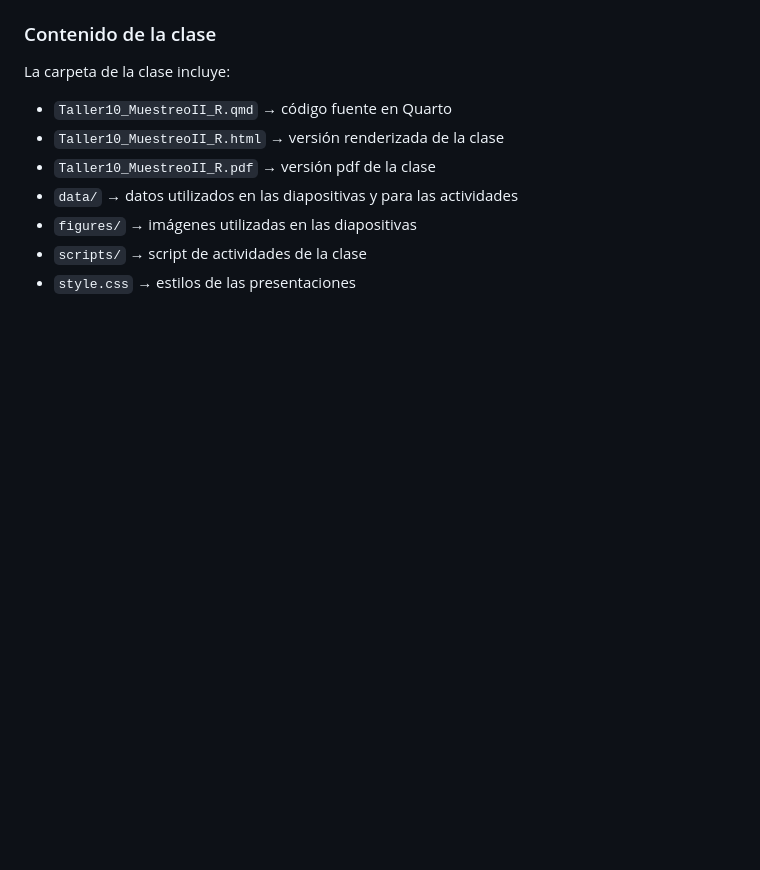
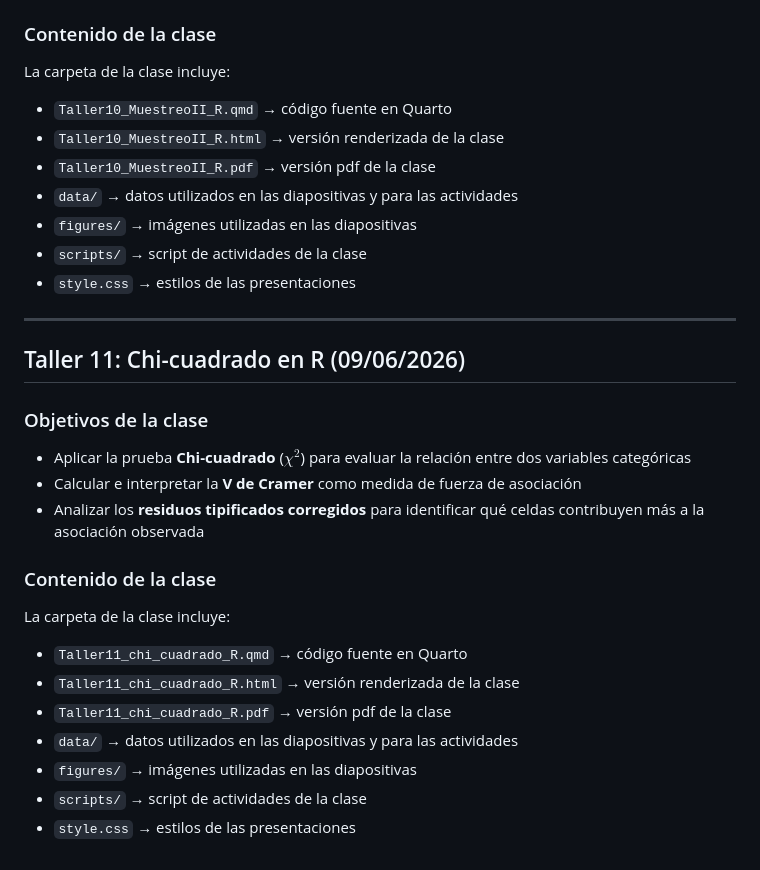
Before and after one commit to mconstanzaa/estadistica-ii-uv-2026, a Markdown page: README.md, the part around the change. Rendered like a GitHub page; blank space fills up the shorter version.

Commit message:
Add workshop details for Chi-square in R

```diff
--- a/README.md
+++ b/README.md
@@ -228,3 +228,25 @@ La carpeta de la clase incluye:
 - `figures/` → imágenes utilizadas en las diapositivas
 - `scripts/` → script de actividades de la clase
 - `style.css` → estilos de las presentaciones
+
+--------
+
+## Taller 11: Chi-cuadrado en R (09/06/2026)
+
+### Objetivos de la clase
+
+-   Aplicar la prueba **Chi-cuadrado** ($\chi^2$) para evaluar la relación entre dos variables categóricas
+-   Calcular e interpretar la **V de Cramer** como medida de fuerza de asociación
+-   Analizar los **residuos tipificados corregidos** para identificar qué celdas contribuyen más a la asociación observada
+
+### Contenido de la clase
+
+La carpeta de la clase incluye:
+
+- `Taller11_chi_cuadrado_R.qmd` → código fuente en Quarto
+- `Taller11_chi_cuadrado_R.html` → versión renderizada de la clase
+- `Taller11_chi_cuadrado_R.pdf` → versión pdf de la clase
+- `data/` → datos utilizados en las diapositivas y para las actividades
+- `figures/` → imágenes utilizadas en las diapositivas
+- `scripts/` → script de actividades de la clase
+- `style.css` → estilos de las presentaciones
```
